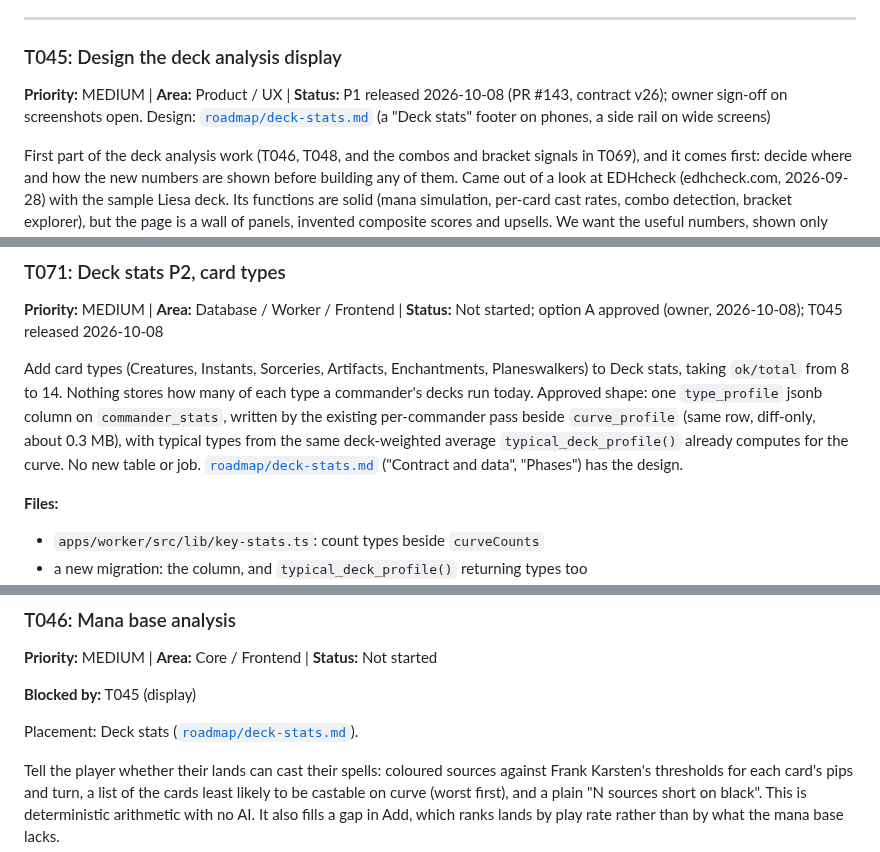
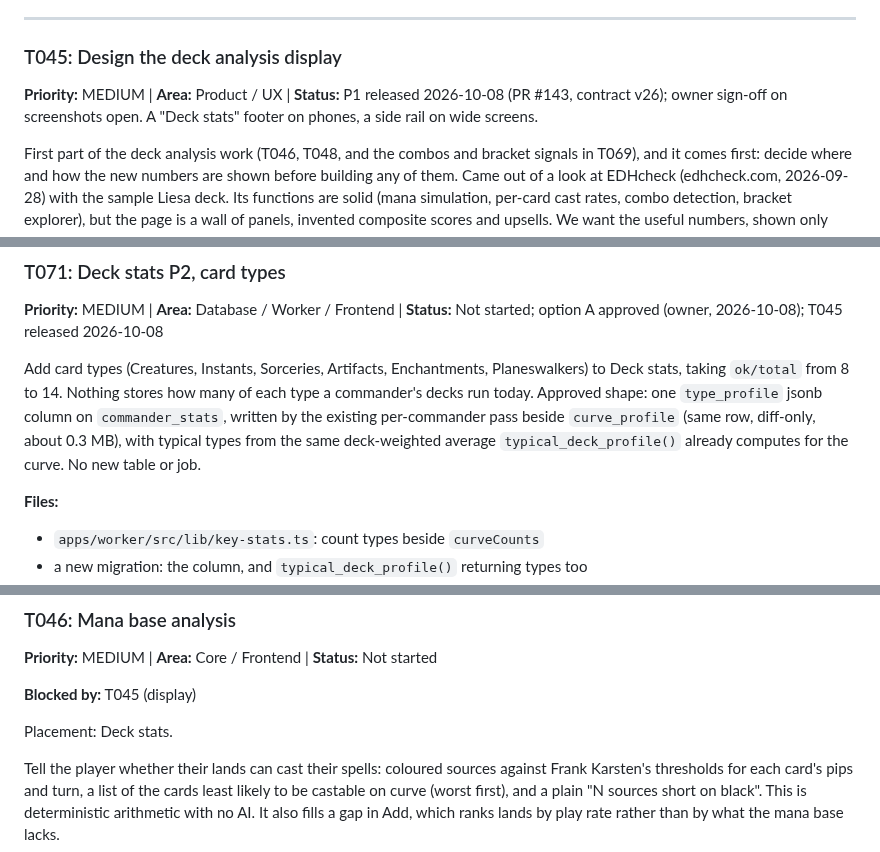
Before and after one commit to Planeswalker-Industries/mtg-deck-rec, a Markdown page: docs/tasks.md, 3 parts joined by grey strips. GitHub-like rendering.

```diff
--- a/docs/tasks.md
+++ b/docs/tasks.md
@@ -144,7 +142,7 @@ Server Actions run one at a time per page. Every swipe in the Replace phase fire
 
 ### T045: Design the deck analysis display
 
-**Priority:** MEDIUM | **Area:** Product / UX | **Status:** P1 released 2026-10-08 (PR #143, contract v26); owner sign-off on screenshots open. Design: [`roadmap/deck-stats.md`](roadmap/deck-stats.md) (a "Deck stats" footer on phones, a side rail on wide screens)
+**Priority:** MEDIUM | **Area:** Product / UX | **Status:** P1 released 2026-10-08 (PR #143, contract v26); owner sign-off on screenshots open. A "Deck stats" footer on phones, a side rail on wide screens.
 
 First part of the deck analysis work (T046, T048, and the combos and bracket signals in T069), and it comes first: decide where and how the new numbers are shown before building any of them. Came out of a look at EDHcheck (edhcheck.com, 2026-09-28) with the sample Liesa deck. Its functions are solid (mana simulation, per-card cast rates, combo detection, bracket explorer), but the page is a wall of panels, invented composite scores and upsells. We want the useful numbers, shown only where they change what the player does next.
 
@@ -173,7 +171,7 @@ First part of the deck analysis work (T046, T048, and the combos and bracket sig
 
 **Priority:** MEDIUM | **Area:** Database / Worker / Frontend | **Status:** Not started; option A approved (owner, 2026-10-08); T045 released 2026-10-08
 
-Add card types (Creatures, Instants, Sorceries, Artifacts, Enchantments, Planeswalkers) to Deck stats, taking `ok/total` from 8 to 14. Nothing stores how many of each type a commander's decks run today. Approved shape: one `type_profile` jsonb column on `commander_stats`, written by the existing per-commander pass beside `curve_profile` (same row, diff-only, about 0.3 MB), with typical types from the same deck-weighted average `typical_deck_profile()` already computes for the curve. No new table or job. [`roadmap/deck-stats.md`](roadmap/deck-stats.md) ("Contract and data", "Phases") has the design.
+Add card types (Creatures, Instants, Sorceries, Artifacts, Enchantments, Planeswalkers) to Deck stats, taking `ok/total` from 8 to 14. Nothing stores how many of each type a commander's decks run today. Approved shape: one `type_profile` jsonb column on `commander_stats`, written by the existing per-commander pass beside `curve_profile` (same row, diff-only, about 0.3 MB), with typical types from the same deck-weighted average `typical_deck_profile()` already computes for the curve. No new table or job.
 
 **Files:**
 - `apps/worker/src/lib/key-stats.ts`: count types beside `curveCounts`
@@ -216,7 +214,7 @@ Left over from building Deck stats P1 (2026-10-08); none blocks release.
 
 **Blocked by:** T045 (display)
 
-Placement: Deck stats ([`roadmap/deck-stats.md`](roadmap/deck-stats.md)).
+Placement: Deck stats.
 
 Tell the player whether their lands can cast their spells: coloured sources against Frank Karsten's thresholds for each card's pips and turn, a list of the cards least likely to be castable on curve (worst first), and a plain "N sources short on black". This is deterministic arithmetic with no AI. It also fills a gap in Add, which ranks lands by play rate rather than by what the mana base lacks.
 
```
Also changed, not shown: other parts of docs/tasks.md (+19 -59 lines).
